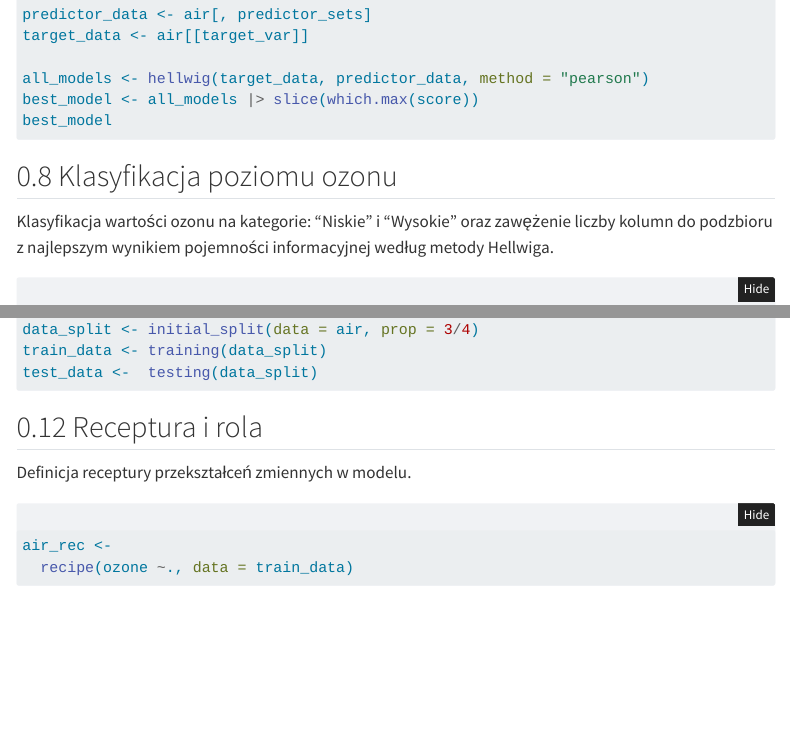
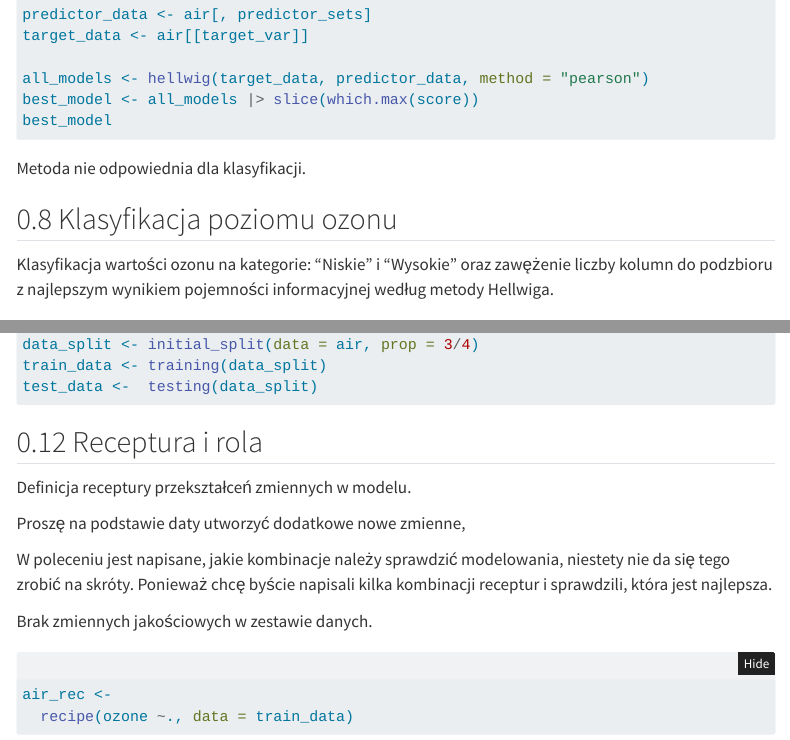
Before and after one commit to gitanczyk/kurs_repozytoria, a Quarto document (cwiczenie_2/cwiczenie_2.qmd): the page in a window 1100 px wide, from 2610 px down, and a second part further down, joined at a grey line. Rendered offline with R 4.5, knitr and Pandoc in place of Quarto, with nearby package versions; the code chunks are not run, so their results and figures are left out; menus at the side of the page are left out; long lines of code are wrapped.

Commit message:
komentarze 2

````diff
--- a/cwiczenie_2/cwiczenie_2.qmd
+++ b/cwiczenie_2/cwiczenie_2.qmd
@@ -186,7 +192,10 @@ best_model <- all_models |> slice(which.max(score))
 best_model
 ```
 
+Metoda nie odpowiednia dla klasyfikacji.
+
 ## Klasyfikacja poziomu ozonu
+
 Klasyfikacja wartości ozonu na kategorie: "Niskie" i "Wysokie" oraz zawężenie liczby kolumn do podzbioru z najlepszym wynikiem pojemności informacyjnej według metody Hellwiga.
 
 ```{r}
@@ -228,7 +240,14 @@ test_data <-  testing(data_split)
 ```
 
 ## Receptura i rola
+
 Definicja receptury przekształceń zmiennych w modelu.
+
+Proszę na podstawie daty utworzyć dodatkowe nowe zmienne,
+
+W poleceniu jest napisane, jakie kombinacje należy sprawdzić modelowania, niestety nie da się tego zrobić na skróty. Ponieważ chcę byście napisali kilka kombinacji receptur i sprawdzili, która jest najlepsza.
+
+Brak zmiennych jakościowych w zestawie danych.
 
 ```{r}
 air_rec <-
````
Also changed, not shown: cwiczenie_2/cwiczenie_2.qmd (22 more changed lines).
